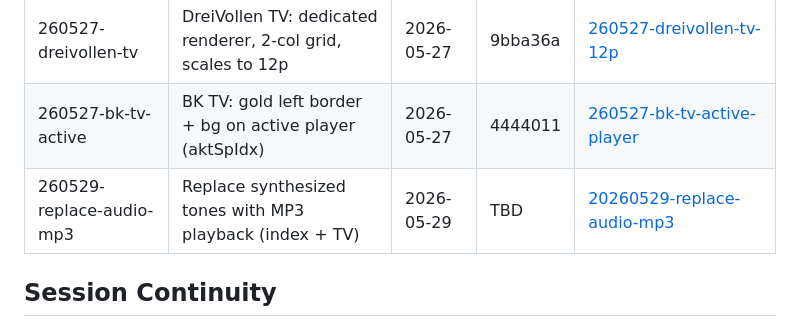
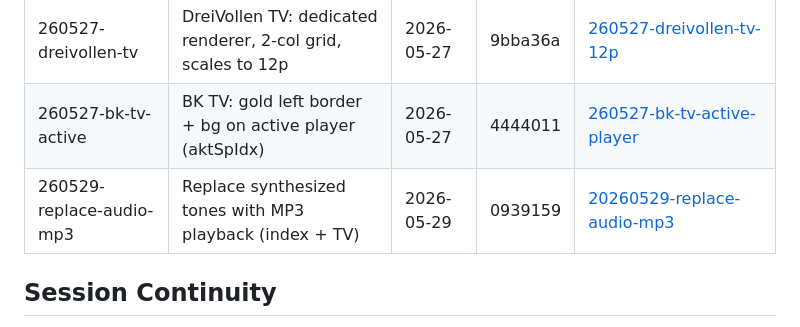
Before and after one commit to Soze1993/Pegelkoepp, a Markdown page: .planning/STATE.md, the part around the change. Rendered like a GitHub page.

Commit message:
chore(state): log quick task commit hash 0939159

```diff
--- a/.planning/STATE.md
+++ b/.planning/STATE.md
@@ -60,7 +60,7 @@ All other v2.0 deferred items have been delivered.
 | 260527-kda-tv-fix | KDA TV bracket: proportional sections + adaptive sizing | 2026-05-27 | 31c2d25 | [260527-kda-tv-bracket-fix](./quick/260527-kda-tv-bracket-fix/) |
 | 260527-dreivollen-tv | DreiVollen TV: dedicated renderer, 2-col grid, scales to 12p | 2026-05-27 | 9bba36a | [260527-dreivollen-tv-12p](./quick/260527-dreivollen-tv-12p/) |
 | 260527-bk-tv-active | BK TV: gold left border + bg on active player (aktSpIdx) | 2026-05-27 | 4444011 | [260527-bk-tv-active-player](./quick/260527-bk-tv-active-player/) |
-| 260529-replace-audio-mp3 | Replace synthesized tones with MP3 playback (index + TV) | 2026-05-29 | TBD | [20260529-replace-audio-mp3](./quick/20260529-replace-audio-mp3/) |
+| 260529-replace-audio-mp3 | Replace synthesized tones with MP3 playback (index + TV) | 2026-05-29 | 0939159 | [20260529-replace-audio-mp3](./quick/20260529-replace-audio-mp3/) |
 
 ## Session Continuity
 
```
